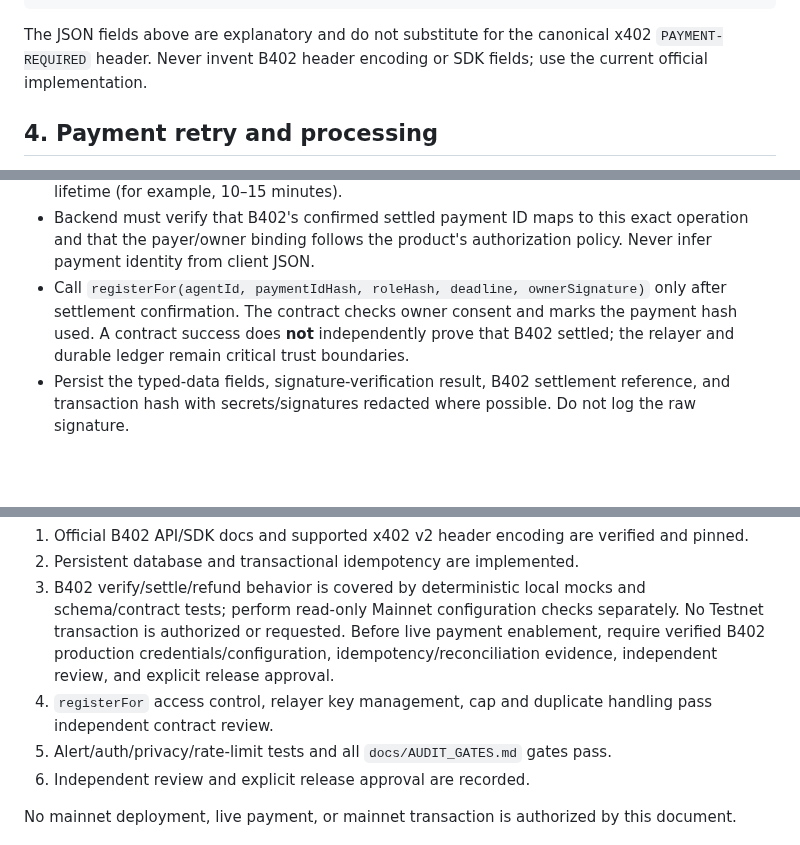
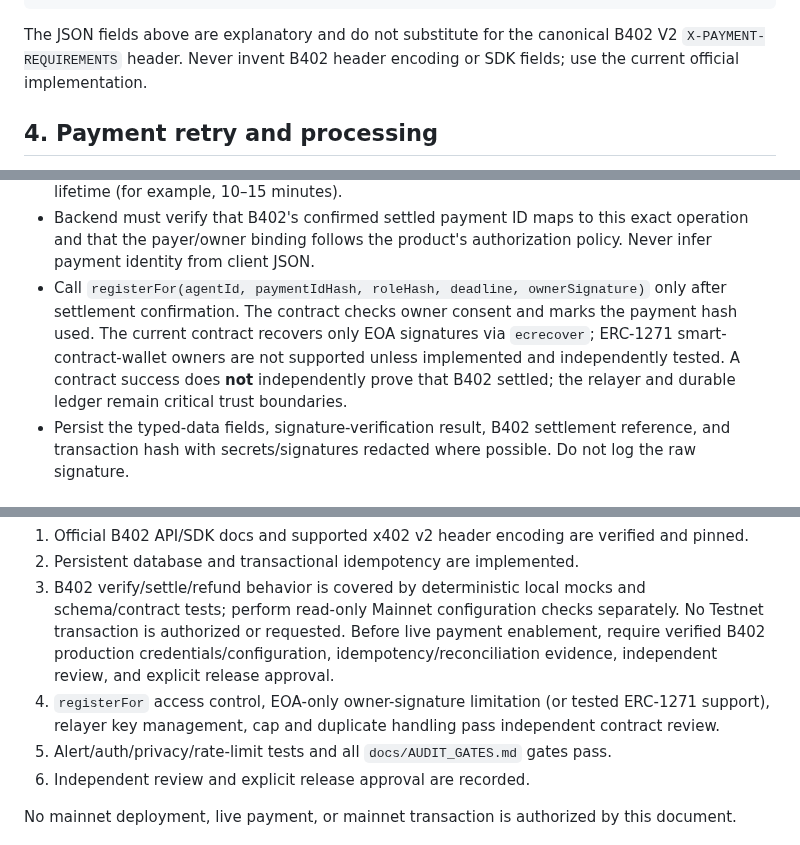
Before and after one commit to wadezigh96/BiP4444, a Markdown page: docs/API_REGISTER.md, 3 parts joined by grey strips. Rendered like a GitHub page; blank space fills up the shorter version.

Commit message:
docs: clarify B402 header and owner signature support

````diff
--- a/docs/API_REGISTER.md
+++ b/docs/API_REGISTER.md
@@ -61,7 +61,7 @@ Example body (illustrative application fields; the actual x402 header must follo
 }
 ```
 
-The JSON fields above are explanatory and do not substitute for the canonical x402 `PAYMENT-REQUIRED` header. Never invent B402 header encoding or SDK fields; use the current official implementation.
+The JSON fields above are explanatory and do not substitute for the canonical B402 V2 `X-PAYMENT-REQUIREMENTS` header. Never invent B402 header encoding or SDK fields; use the current official implementation.
 
 ## 4. Payment retry and processing
 
@@ -109,7 +109,7 @@ Typed data:
 - Read the current owner nonce from the contract immediately before requesting the signature. A stale nonce must fail closed and require a new signature.
 - Deadline must be in the future and no more than 24 hours ahead. Prefer a shorter operational lifetime (for example, 10–15 minutes).
 - Backend must verify that B402's confirmed settled payment ID maps to this exact operation and that the payer/owner binding follows the product's authorization policy. Never infer payment identity from client JSON.
-- Call `registerFor(agentId, paymentIdHash, roleHash, deadline, ownerSignature)` only after settlement confirmation. The contract checks owner consent and marks the payment hash used. A contract success does **not** independently prove that B402 settled; the relayer and durable ledger remain critical trust boundaries.
+- Call `registerFor(agentId, paymentIdHash, roleHash, deadline, ownerSignature)` only after settlement confirmation. The contract checks owner consent and marks the payment hash used. The current contract recovers only EOA signatures via `ecrecover`; ERC-1271 smart-contract-wallet owners are not supported unless implemented and independently tested. A contract success does **not** independently prove that B402 settled; the relayer and durable ledger remain critical trust boundaries.
 - Persist the typed-data fields, signature-verification result, B402 settlement reference, and transaction hash with secrets/signatures redacted where possible. Do not log the raw signature.
 
 ## 5. Successful response
@@ -205,7 +205,7 @@ This API is **not production-ready** until:
 1. Official B402 API/SDK docs and supported x402 v2 header encoding are verified and pinned.
 2. Persistent database and transactional idempotency are implemented.
 3. B402 verify/settle/refund behavior is covered by deterministic local mocks and schema/contract tests; perform read-only Mainnet configuration checks separately. No Testnet transaction is authorized or requested. Before live payment enablement, require verified B402 production credentials/configuration, idempotency/reconciliation evidence, independent review, and explicit release approval.
-4. `registerFor` access control, relayer key management, cap and duplicate handling pass independent contract review.
+4. `registerFor` access control, EOA-only owner-signature limitation (or tested ERC-1271 support), relayer key management, cap and duplicate handling pass independent contract review.
 5. Alert/auth/privacy/rate-limit tests and all `docs/AUDIT_GATES.md` gates pass.
 6. Independent review and explicit release approval are recorded.
 
````
